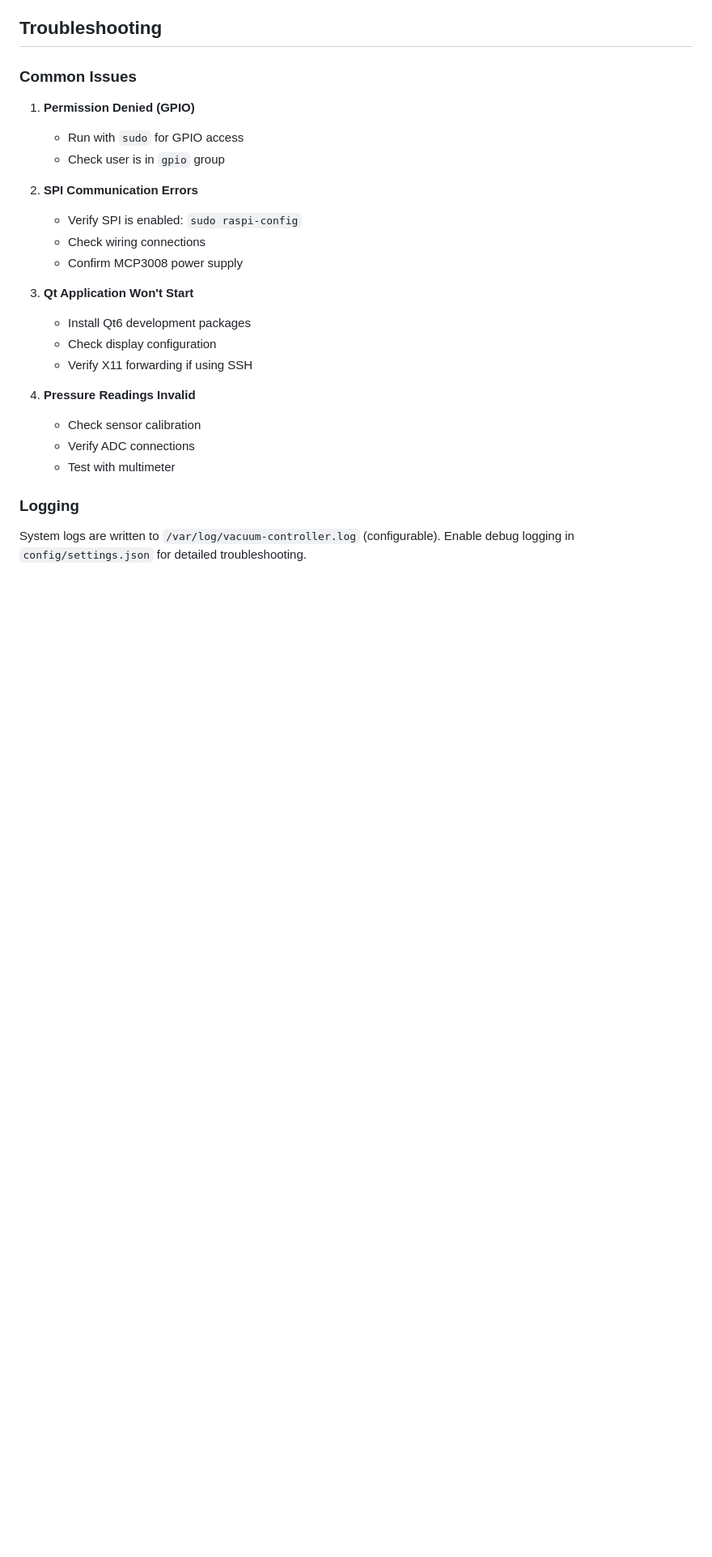
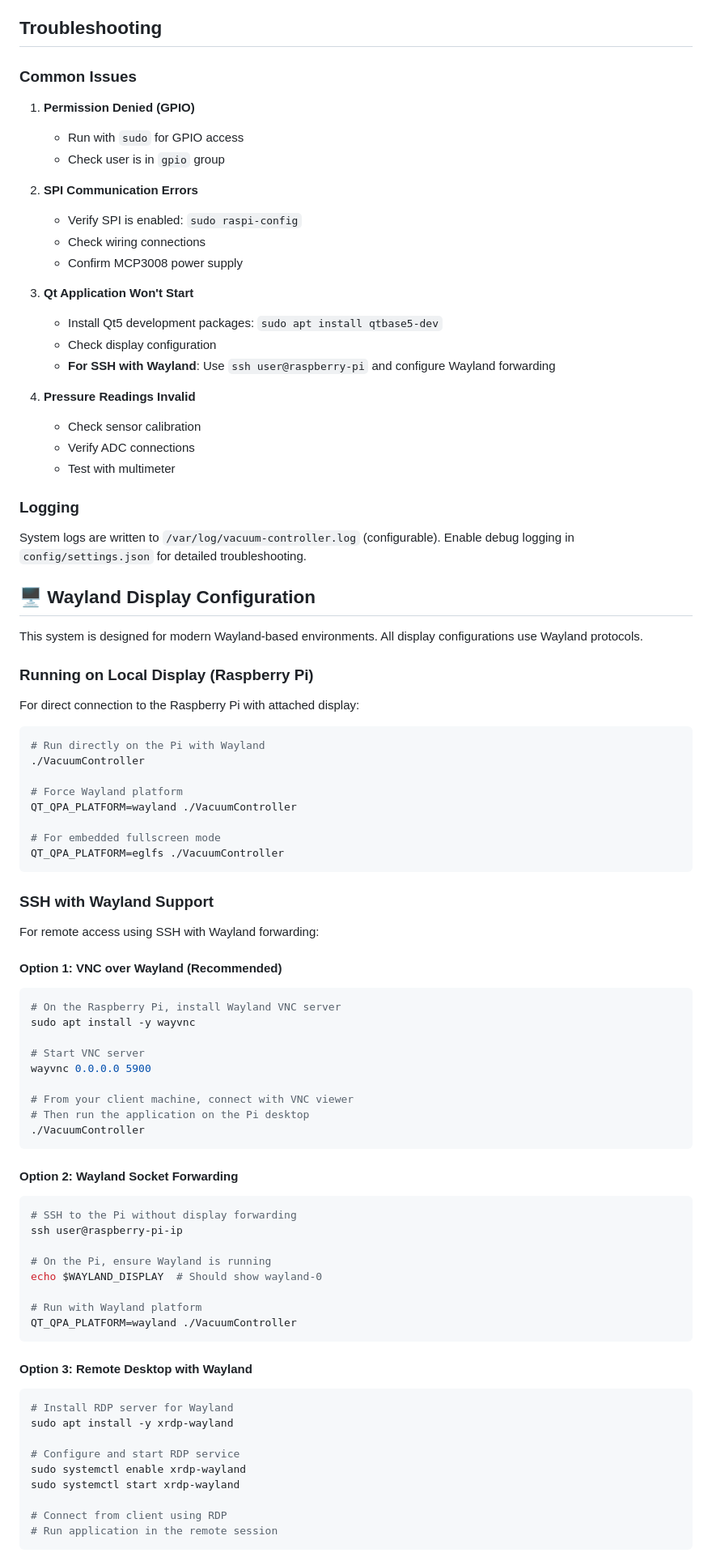
Before and after one commit to morrisraybrooks/apps, a Markdown page: README.md, the part around the change printed below. Shown: that part at 81% size. Drawn GitHub-style; blank space fills up the shorter version.

````diff
--- a/README.md
+++ b/README.md
@@ -336,9 +336,9 @@ src/
    - Confirm MCP3008 power supply
 
 3. **Qt Application Won't Start**
-   - Install Qt6 development packages
+   - Install Qt5 development packages: `sudo apt install qtbase5-dev`
    - Check display configuration
-   - Verify X11 forwarding if using SSH
+   - **For SSH with Wayland**: Use `ssh user@raspberry-pi` and configure Wayland forwarding
 
 4. **Pressure Readings Invalid**
    - Check sensor calibration
@@ -349,3 +349,65 @@ src/
 
 System logs are written to `/var/log/vacuum-controller.log` (configurable).
 Enable debug logging in `config/settings.json` for detailed troubleshooting.
+
+## 🖥️ Wayland Display Configuration
+
+This system is designed for modern Wayland-based environments. All display configurations use Wayland protocols.
+
+### Running on Local Display (Raspberry Pi)
+
+For direct connection to the Raspberry Pi with attached display:
+
+```bash
+# Run directly on the Pi with Wayland
+./VacuumController
+
+# Force Wayland platform
+QT_QPA_PLATFORM=wayland ./VacuumController
+
+# For embedded fullscreen mode
+QT_QPA_PLATFORM=eglfs ./VacuumController
+```
+
+### SSH with Wayland Support
+
+For remote access using SSH with Wayland forwarding:
+
+#### Option 1: VNC over Wayland (Recommended)
+```bash
+# On the Raspberry Pi, install Wayland VNC server
+sudo apt install -y wayvnc
+
+# Start VNC server
+wayvnc 0.0.0.0 5900
+
+# From your client machine, connect with VNC viewer
+# Then run the application on the Pi desktop
+./VacuumController
+```
+
+#### Option 2: Wayland Socket Forwarding
+```bash
+# SSH to the Pi without display forwarding
+ssh user@raspberry-pi-ip
+
+# On the Pi, ensure Wayland is running
+echo $WAYLAND_DISPLAY  # Should show wayland-0
+
+# Run with Wayland platform
+QT_QPA_PLATFORM=wayland ./VacuumController
+```
+
+#### Option 3: Remote Desktop with Wayland
+```bash
+# Install RDP server for Wayland
+sudo apt install -y xrdp-wayland
+
+# Configure and start RDP service
+sudo systemctl enable xrdp-wayland
+sudo systemctl start xrdp-wayland
+
+# Connect from client using RDP
+# Run application in the remote session
+```
+
````
Also changed, not shown: other parts of README.md (+67 -0 lines).
